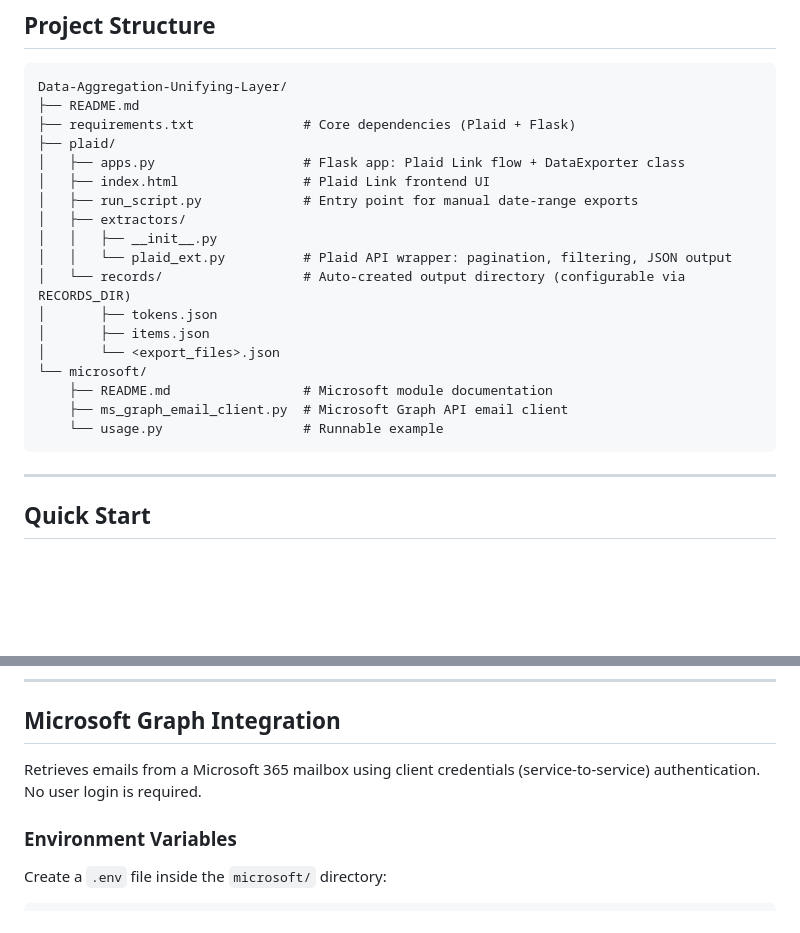
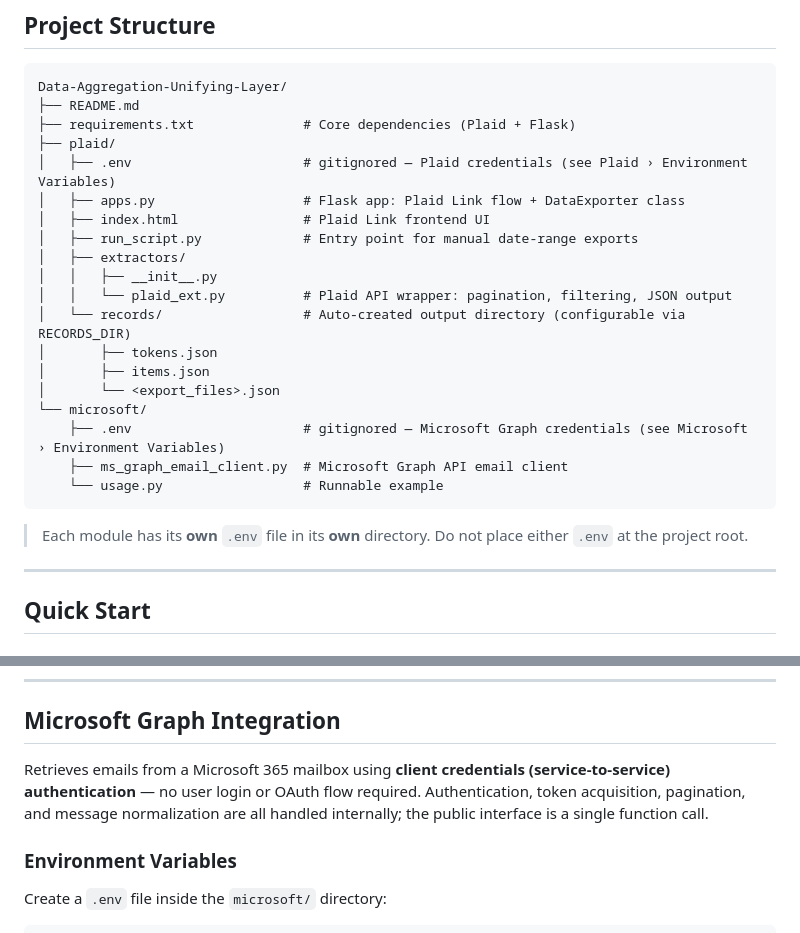
Before and after one commit to Ergonosis/Data-Aggregation-Unifying-Layer, a Markdown page: README.md, 2 parts joined by grey strips. GitHub-like rendering; blank space fills up the shorter version.

Commit message:
unify/update readme file

````diff
--- a/README.md
+++ b/README.md
@@ -16,6 +16,7 @@ Data-Aggregation-Unifying-Layer/
 ├── README.md
 ├── requirements.txt              # Core dependencies (Plaid + Flask)
 ├── plaid/
+│   ├── .env                      # gitignored — Plaid credentials (see Plaid › Environment Variables)
 │   ├── apps.py                   # Flask app: Plaid Link flow + DataExporter class
 │   ├── index.html                # Plaid Link frontend UI
 │   ├── run_script.py             # Entry point for manual date-range exports
@@ -27,10 +28,12 @@ Data-Aggregation-Unifying-Layer/
 │       ├── items.json
 │       └── <export_files>.json
 └── microsoft/
-    ├── README.md                 # Microsoft module documentation
+    ├── .env                      # gitignored — Microsoft Graph credentials (see Microsoft › Environment Variables)
     ├── ms_graph_email_client.py  # Microsoft Graph API email client
     └── usage.py                  # Runnable example
 ```
+
+> Each module has its **own** `.env` file in its **own** directory. Do not place either `.env` at the project root.
 
 ---
 
@@ -150,7 +153,7 @@ All files are written to `plaid/records/` (configurable via `RECORDS_DIR`):
 
 ## Microsoft Graph Integration
 
-Retrieves emails from a Microsoft 365 mailbox using client credentials (service-to-service) authentication. No user login is required.
+Retrieves emails from a Microsoft 365 mailbox using **client credentials (service-to-service) authentication** — no user login or OAuth flow required. Authentication, token acquisition, pagination, and message normalization are all handled internally; the public interface is a single function call.
 
 ### Environment Variables
 
````
Also changed, not shown: microsoft/README.md (deleted, +0 -79 lines).
